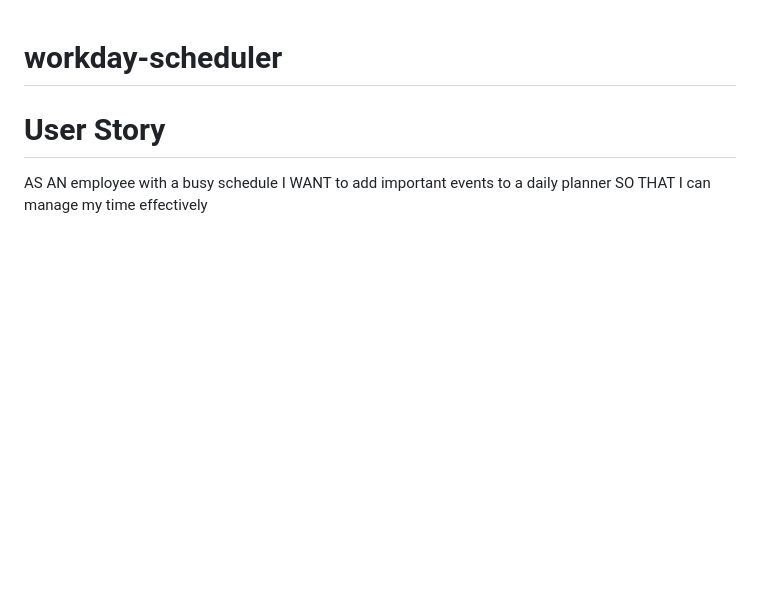
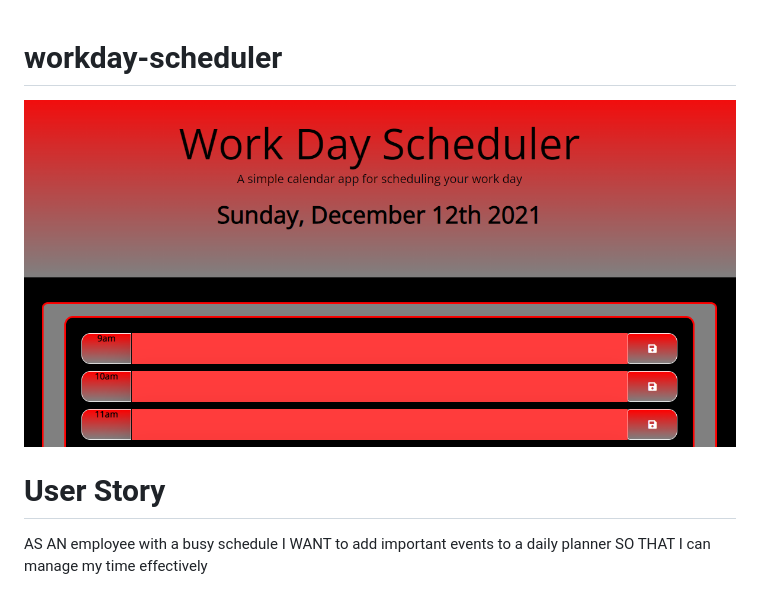
Before and after one commit to nigelloch/workday-scheduler, a Markdown page: README.md, the part around the change. Drawn GitHub-style; pictures changed too: images/WorkDayScheduler.png (added); blank space fills up the shorter version.

Commit message:
adding screenshot to readme

```diff
--- a/README.md
+++ b/README.md
@@ -2,6 +2,8 @@
 
 
 
+
+![alt text](./images/WorkDayScheduler.png)
 
 # User Story
 AS AN employee with a busy schedule
```
